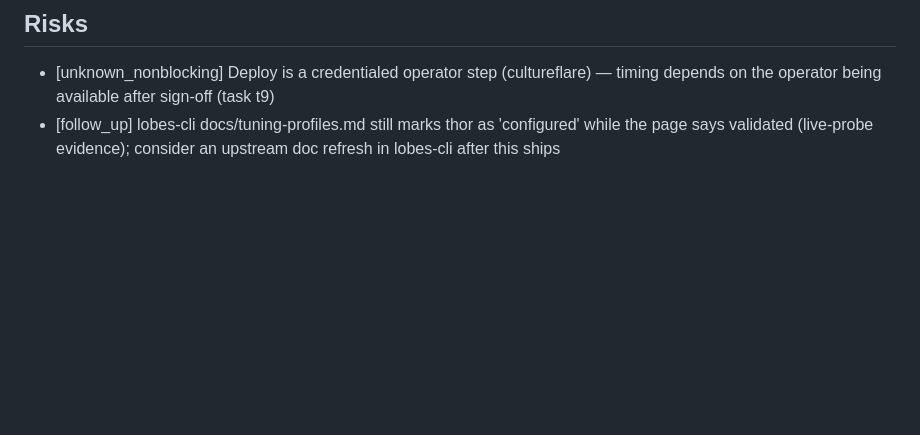
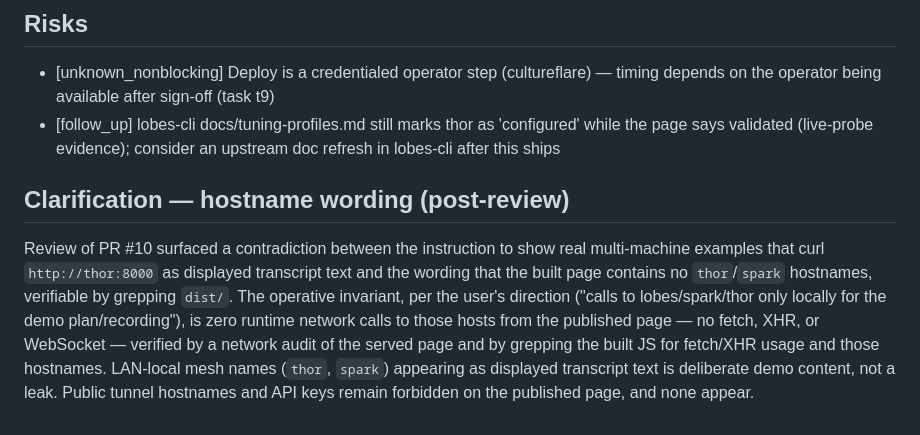
Before and after one commit to agentculture/org, a Markdown page: docs/plans/2026-07-14-agentculture-org-agents-lobes-is-live-a-presentati.md, the part around the change. Rendered like a GitHub page; blank space fills up the shorter version.

```diff
--- a/docs/plans/2026-07-14-agentculture-org-agents-lobes-is-live-a-presentati.md
+++ b/docs/plans/2026-07-14-agentculture-org-agents-lobes-is-live-a-presentati.md
@@ -82,3 +82,15 @@ slug: `agentculture-org-agents-lobes-is-live-a-presentati` · status: `exported`
 
 - [unknown_nonblocking] Deploy is a credentialed operator step (cultureflare) — timing depends on the operator being available after sign-off (task t9)
 - [follow_up] lobes-cli docs/tuning-profiles.md still marks thor as 'configured' while the page says validated (live-probe evidence); consider an upstream doc refresh in lobes-cli after this ships
+
+## Clarification — hostname wording (post-review)
+
+Review of PR #10 surfaced a contradiction between the instruction to show real multi-machine
+examples that curl `http://thor:8000` as displayed transcript text and the wording that the built
+page contains no `thor`/`spark` hostnames, verifiable by grepping `dist/`. The operative invariant,
+per the user's direction ("calls to lobes/spark/thor only locally for the demo plan/recording"), is
+zero runtime network calls to those hosts from the published page — no fetch, XHR, or WebSocket —
+verified by a network audit of the served page and by grepping the built JS for fetch/XHR usage and
+those hostnames. LAN-local mesh names (`thor`, `spark`) appearing as displayed transcript text is
+deliberate demo content, not a leak. Public tunnel hostnames and API keys remain forbidden on the
+published page, and none appear.
```
Also changed, not shown: docs/specs/2026-07-14-agentculture-org-agents-lobes-is-live-a-presentati.md (+12 -0 lines).
